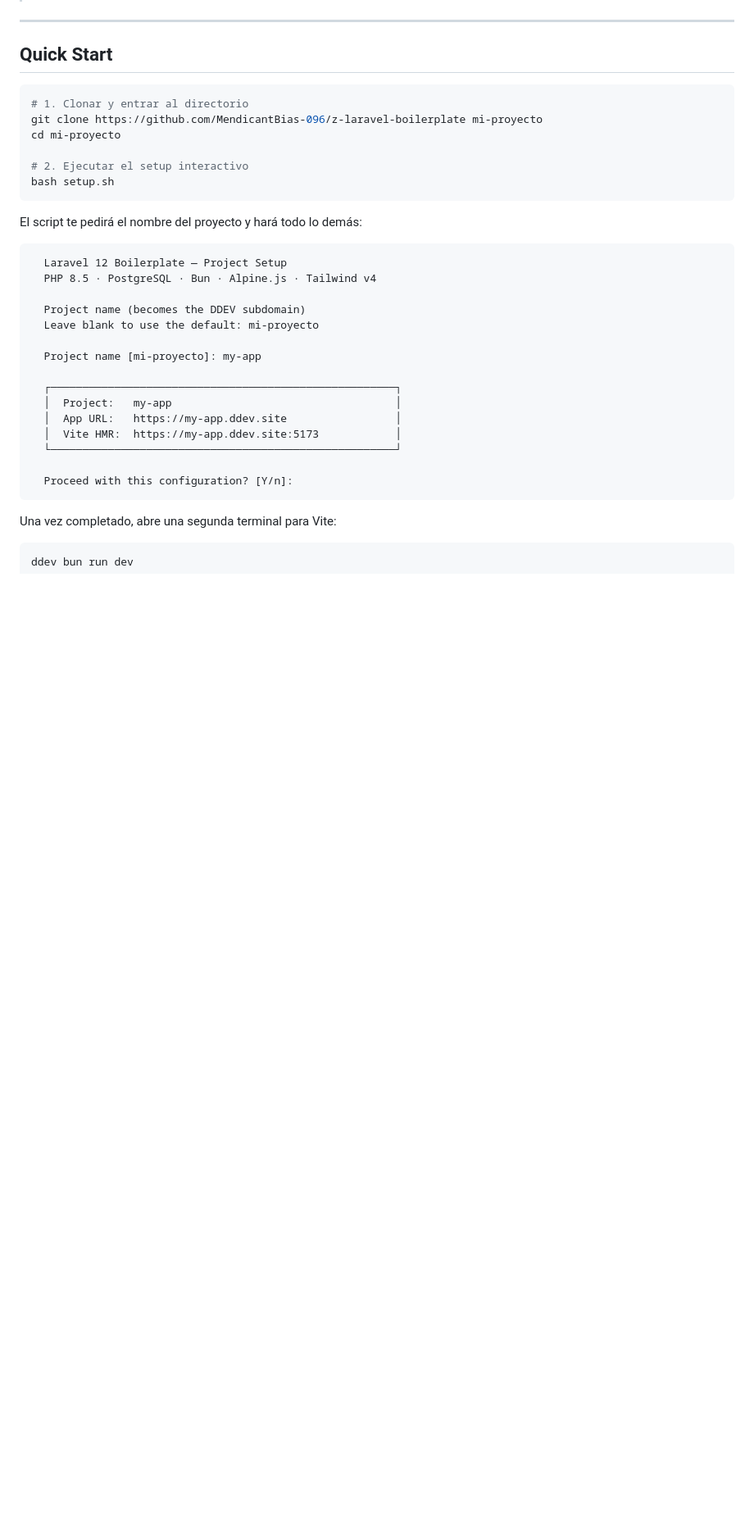
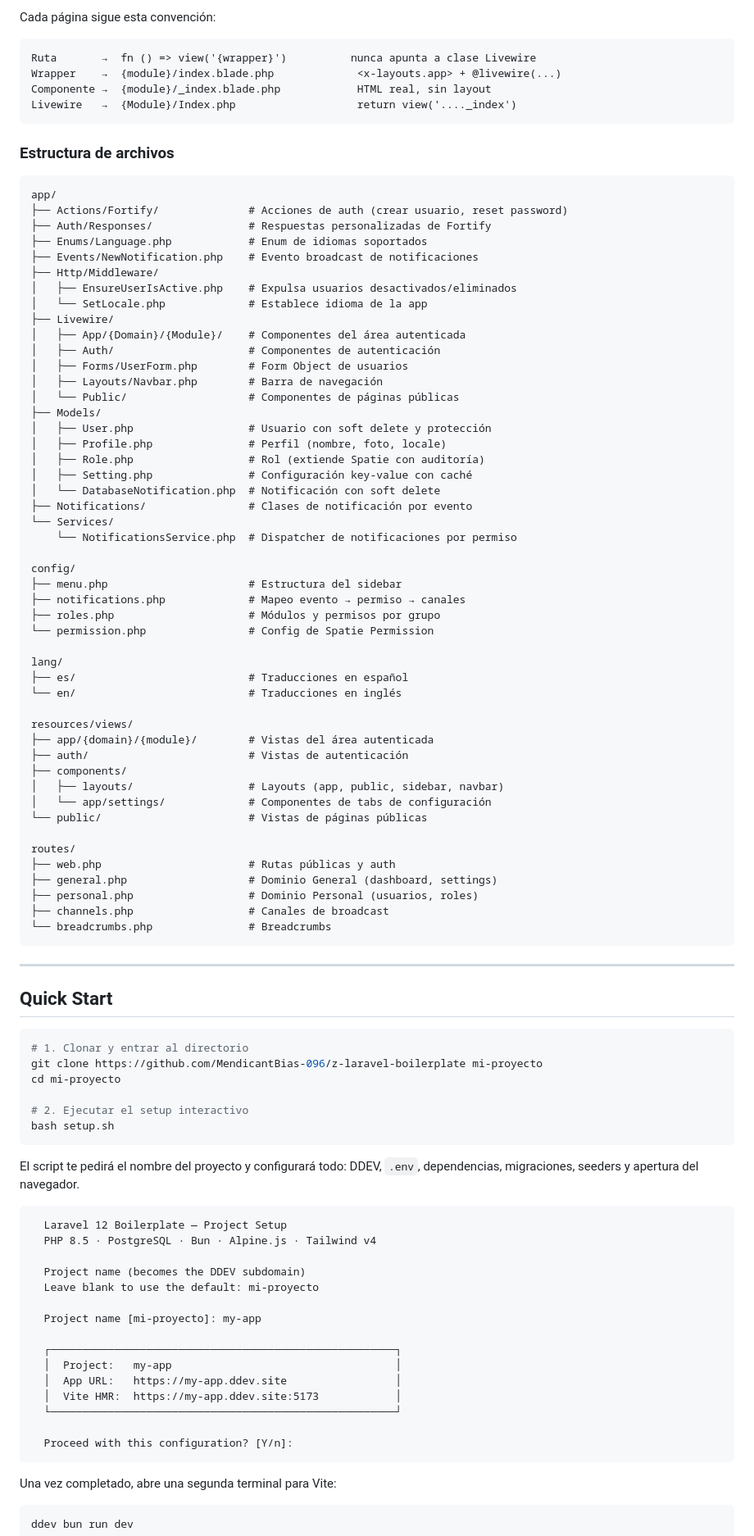
Before and after one commit to MendicantBias-096/z-laravel-boilerplate, a Markdown page: README.md, the part around one of its changes. Shown at 82% size. Drawn GitHub-style; blank space fills up the shorter version.

````diff
--- a/README.md
+++ b/README.md
@@ -8,3 +101,64 @@ Boilerplate listo para clonar. Al clonarlo, un script interactivo te pregunta el
+Cada página sigue esta convención:
+
+```
+Ruta       →  fn () => view('{wrapper}')          nunca apunta a clase Livewire
+Wrapper    →  {module}/index.blade.php             <x-layouts.app> + @livewire(...)
+Componente →  {module}/_index.blade.php            HTML real, sin layout
+Livewire   →  {Module}/Index.php                   return view('...._index')
+```
+
+### Estructura de archivos
+
+```
+app/
+├── Actions/Fortify/              # Acciones de auth (crear usuario, reset password)
+├── Auth/Responses/               # Respuestas personalizadas de Fortify
+├── Enums/Language.php            # Enum de idiomas soportados
+├── Events/NewNotification.php    # Evento broadcast de notificaciones
+├── Http/Middleware/
+│   ├── EnsureUserIsActive.php    # Expulsa usuarios desactivados/eliminados
+│   └── SetLocale.php             # Establece idioma de la app
+├── Livewire/
+│   ├── App/{Domain}/{Module}/    # Componentes del área autenticada
+│   ├── Auth/                     # Componentes de autenticación
+│   ├── Forms/UserForm.php        # Form Object de usuarios
+│   ├── Layouts/Navbar.php        # Barra de navegación
+│   └── Public/                   # Componentes de páginas públicas
+├── Models/
+│   ├── User.php                  # Usuario con soft delete y protección
+│   ├── Profile.php               # Perfil (nombre, foto, locale)
+│   ├── Role.php                  # Rol (extiende Spatie con auditoría)
+│   ├── Setting.php               # Configuración key-value con caché
+│   └── DatabaseNotification.php  # Notificación con soft delete
+├── Notifications/                # Clases de notificación por evento
+└── Services/
+    └── NotificationsService.php  # Dispatcher de notificaciones por permiso
+
+config/
+├── menu.php                      # Estructura del sidebar
+├── notifications.php             # Mapeo evento → permiso → canales
+├── roles.php                     # Módulos y permisos por grupo
+└── permission.php                # Config de Spatie Permission
+
+lang/
+├── es/                           # Traducciones en español
+└── en/                           # Traducciones en inglés
+
+resources/views/
+├── app/{domain}/{module}/        # Vistas del área autenticada
+├── auth/                         # Vistas de autenticación
+├── components/
+│   ├── layouts/                  # Layouts (app, public, sidebar, navbar)
+│   └── app/settings/             # Componentes de tabs de configuración
+└── public/                       # Vistas de páginas públicas
+
+routes/
+├── web.php                       # Rutas públicas y auth
+├── general.php                   # Dominio General (dashboard, settings)
+├── personal.php                  # Dominio Personal (usuarios, roles)
+├── channels.php                  # Canales de broadcast
+└── breadcrumbs.php               # Breadcrumbs
+```
 
 ---
 
@@ -19,7 +173,7 @@ cd mi-proyecto
 bash setup.sh
 ```
 
-El script te pedirá el nombre del proyecto y hará todo lo demás:
+El script te pedirá el nombre del proyecto y configurará todo: DDEV, `.env`, dependencias, migraciones, seeders y apertura del navegador.
 
 ```
   Laravel 12 Boilerplate — Project Setup
````
Also changed, not shown: other parts of README.md (+150 -175 lines).
